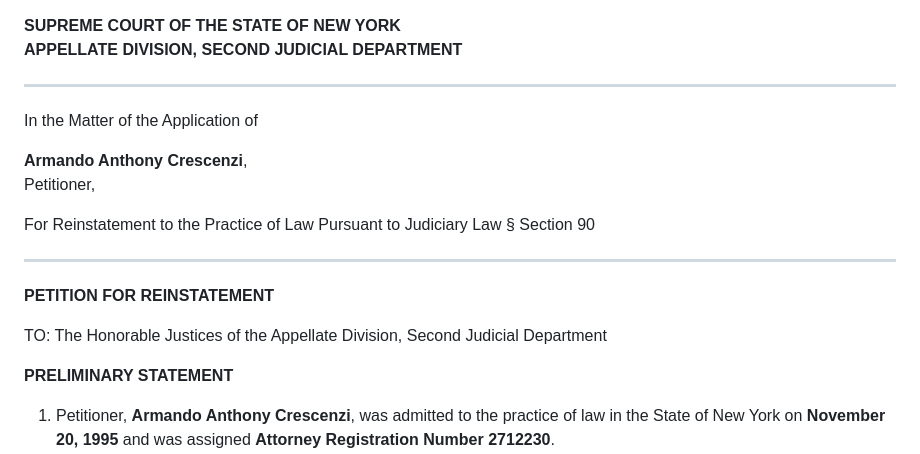
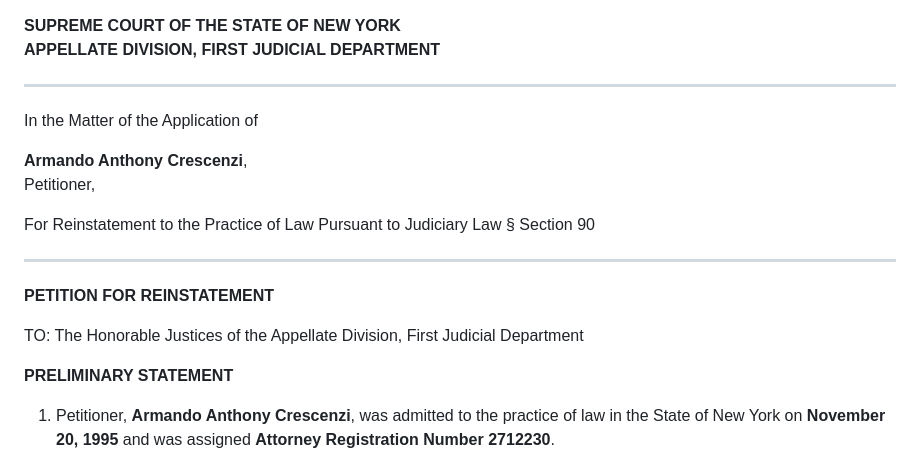
Before and after one commit to algosal/armando-crescenzi, a Markdown page: Disbarment/petition.md, the part around the change. Drawn GitHub-style.

```diff
--- a/Disbarment/petition.md
+++ b/Disbarment/petition.md
@@ -1,5 +1,5 @@
 **SUPREME COURT OF THE STATE OF NEW YORK**\
-**APPELLATE DIVISION, SECOND JUDICIAL DEPARTMENT**
+**APPELLATE DIVISION, FIRST JUDICIAL DEPARTMENT**
 
 ---
 
@@ -14,7 +14,7 @@ For Reinstatement to the Practice of Law Pursuant to Judiciary Law § Section 90
 
 **PETITION FOR REINSTATEMENT**
 
-TO: The Honorable Justices of the Appellate Division, Second Judicial Department
+TO: The Honorable Justices of the Appellate Division, First Judicial Department
 
 **PRELIMINARY STATEMENT**
 
```
